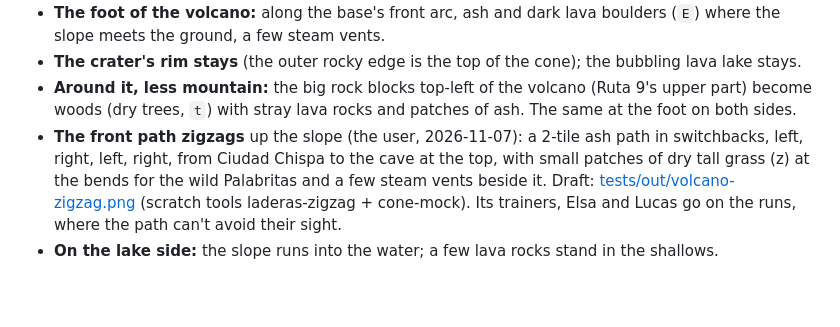
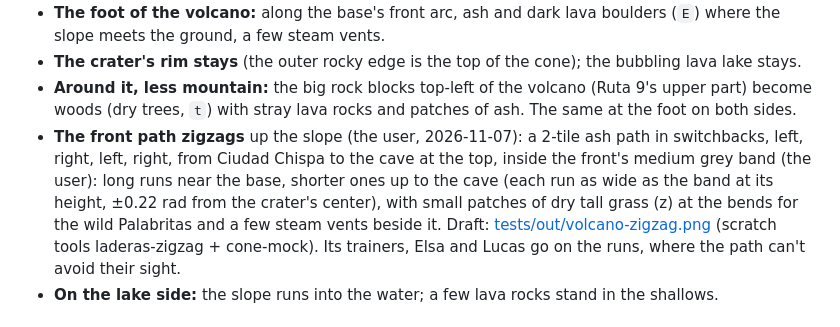
Before and after one commit to erikssonjoakim12/palabritas, a Markdown page: plans/volcano.md, the part around the change. Rendered like a GitHub page; blank space fills up the shorter version.

Commit message:
Volcano plan: the switchback stays inside the front band, wide at the base, narrow by the cave
Co-Authored-By: Claude Opus 5.5 <noreply@anthropic.com>

```diff
--- a/plans/volcano.md
+++ b/plans/volcano.md
@@ -25,7 +25,8 @@ to no map. The lake (`lago`) touches the volcano's east side.
 - **Around it, less mountain:** the big rock blocks top-left of the volcano (Ruta 9's upper part) become woods (dry
   trees, `t`) with stray lava rocks and patches of ash. The same at the foot on both sides.
 - **The front path zigzags** up the slope (the user, 2026-11-07): a 2-tile ash path in switchbacks, left, right, left,
-  right, from Ciudad Chispa to the cave at the top, with small patches of dry tall grass (z) at the bends for the
+  right, from Ciudad Chispa to the cave at the top, inside the front's medium grey band (the user): long runs near the
+  base, shorter ones up to the cave (each run as wide as the band at its height, ±0.22 rad from the crater's center), with small patches of dry tall grass (z) at the bends for the
   wild Palabritas and a few steam vents beside it. Draft: [tests/out/volcano-zigzag.png](../tests/out/volcano-zigzag.png)
   (scratch tools laderas-zigzag + cone-mock). Its trainers, Elsa and Lucas go on the runs, where the path can't avoid
   their sight.
```
